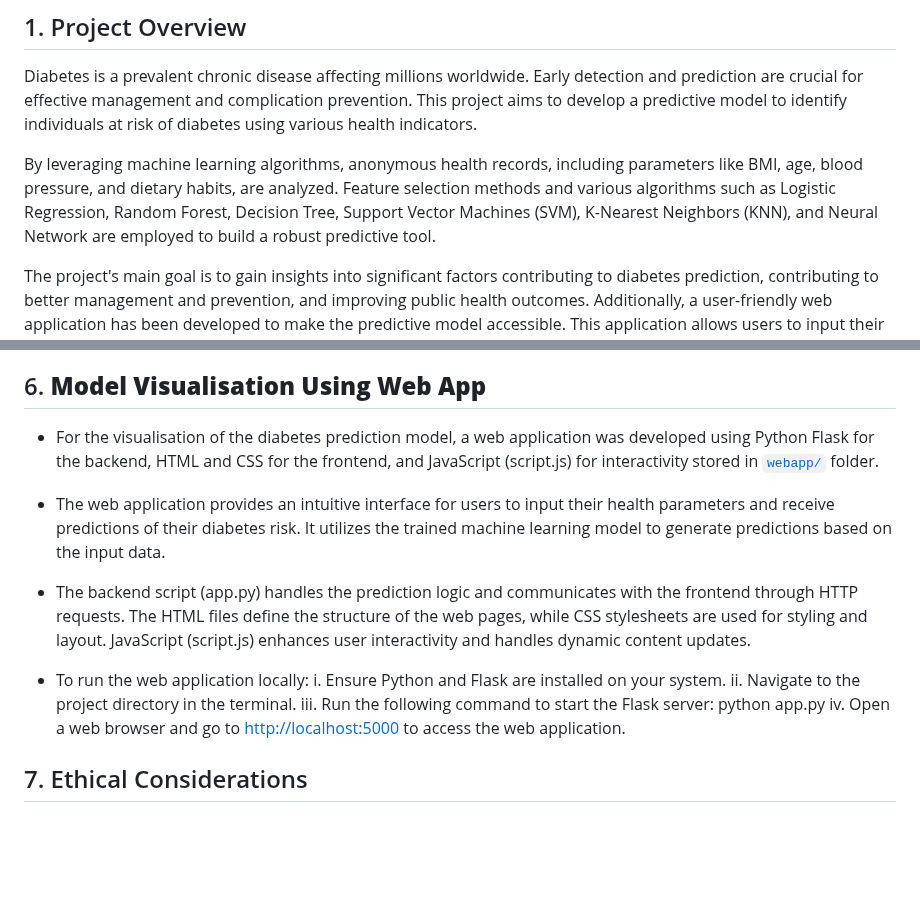
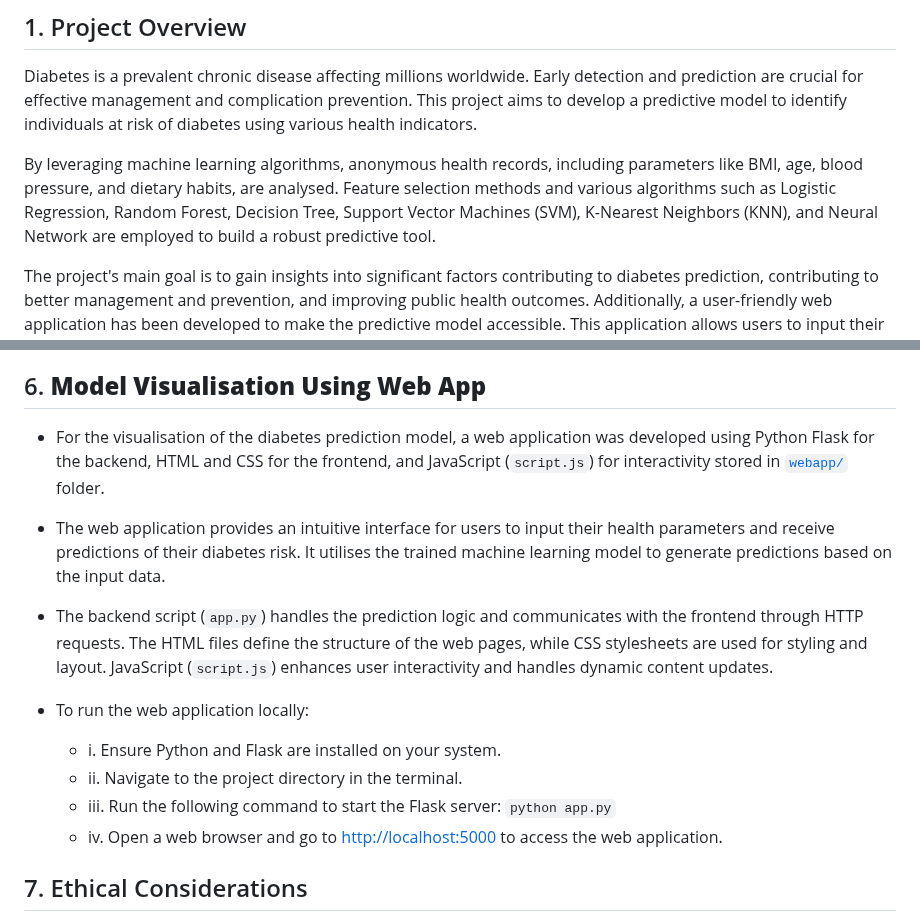
Before and after one commit to bernardtse/diabetes-prediction, a Markdown page: README.md, 2 parts joined by grey strips. Rendered like a GitHub page; blank space fills up the shorter version.

Commit message:
Update README.md
changed formatting (roman numbers are not supported by default)

```diff
--- a/README.md
+++ b/README.md
@@ -19,7 +19,7 @@
 
 Diabetes is a prevalent chronic disease affecting millions worldwide. Early detection and prediction are crucial for effective management and complication prevention. This project aims to develop a predictive model to identify individuals at risk of diabetes using various health indicators.
 
-By leveraging machine learning algorithms, anonymous health records, including parameters like BMI, age, blood pressure, and dietary habits, are analyzed. Feature selection methods and various algorithms such as Logistic Regression, Random Forest, Decision Tree, Support Vector Machines (SVM), K-Nearest Neighbors (KNN), and Neural Network are employed to build a robust predictive tool.
+By leveraging machine learning algorithms, anonymous health records, including parameters like BMI, age, blood pressure, and dietary habits, are analysed. Feature selection methods and various algorithms such as Logistic Regression, Random Forest, Decision Tree, Support Vector Machines (SVM), K-Nearest Neighbors (KNN), and Neural Network are employed to build a robust predictive tool.
 
 The project's main goal is to gain insights into significant factors contributing to diabetes prediction, contributing to better management and prevention, and improving public health outcomes. Additionally, a user-friendly web application has been developed to make the predictive model accessible. This application allows users to input their health parameters and receive predictions of their diabetes risk, along with explanations and insights into contributing factors.
 
@@ -128,17 +128,17 @@ viii. **Results and Summary Report:**
 
 ## 6. **Model Visualisation Using Web App**
 
-- For the visualisation of the diabetes prediction model, a web application was developed using Python Flask for the backend, HTML and CSS for the frontend, and JavaScript (script.js) for interactivity stored in [`webapp/`](webapp/) folder.
+- For the visualisation of the diabetes prediction model, a web application was developed using Python Flask for the backend, HTML and CSS for the frontend, and JavaScript (`script.js`) for interactivity stored in [`webapp/`](webapp/) folder.
 
-- The web application provides an intuitive interface for users to input their health parameters and receive predictions of their diabetes risk. It utilizes the trained machine learning model to generate predictions based on the input data.
+- The web application provides an intuitive interface for users to input their health parameters and receive predictions of their diabetes risk. It utilises the trained machine learning model to generate predictions based on the input data.
 
-- The backend script (app.py) handles the prediction logic and communicates with the frontend through HTTP requests. The HTML files define the structure of the web pages, while CSS stylesheets are used for styling and layout. JavaScript (script.js) enhances user interactivity and handles dynamic content updates.
+- The backend script (`app.py`) handles the prediction logic and communicates with the frontend through HTTP requests. The HTML files define the structure of the web pages, while CSS stylesheets are used for styling and layout. JavaScript (`script.js`) enhances user interactivity and handles dynamic content updates.
 
 - To run the web application locally:
-  i. Ensure Python and Flask are installed on your system.
-  ii. Navigate to the project directory in the terminal.
-  iii. Run the following command to start the Flask server: python app.py
-  iv. Open a web browser and go to [http://localhost:5000](http://localhost:5000) to access the web application.
+  - i. Ensure Python and Flask are installed on your system.
+  - ii. Navigate to the project directory in the terminal.
+  - iii. Run the following command to start the Flask server: `python app.py`
+  - iv. Open a web browser and go to [http://localhost:5000](http://localhost:5000) to access the web application.
 
 
 ## 7. Ethical Considerations
```
